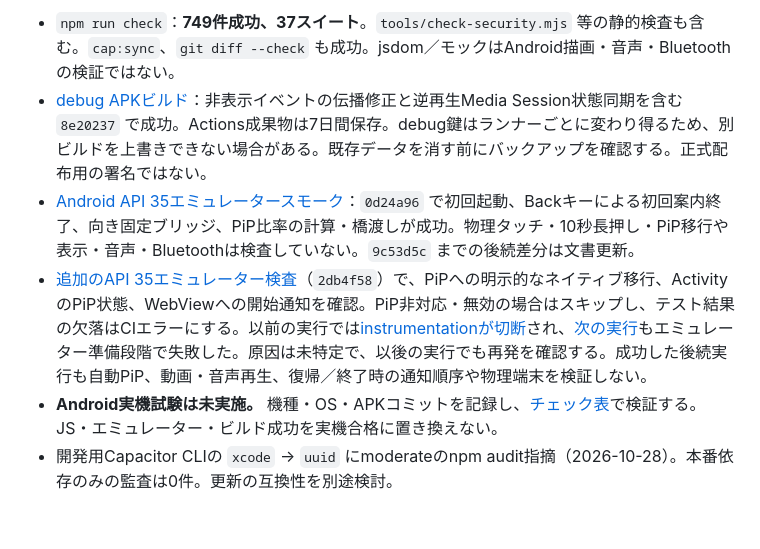
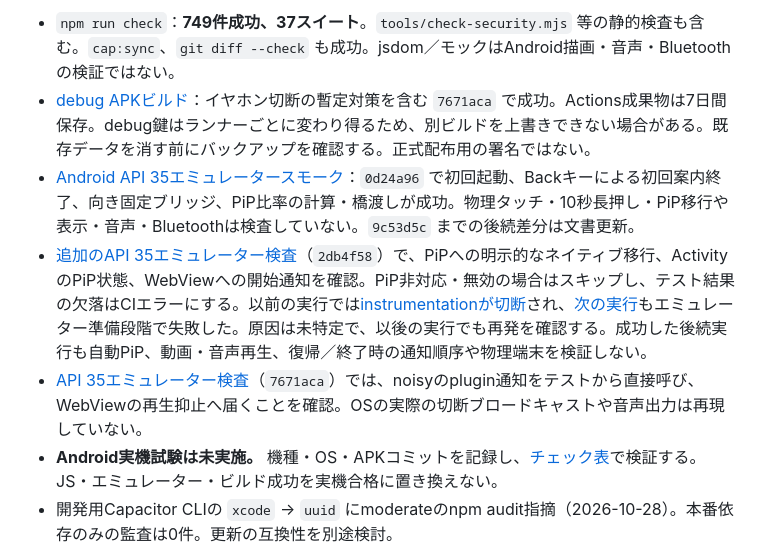
Before and after one commit to TonbokiriRaikiriMuramasa-Taikoubou/trk-apk, a Markdown page: docs/HANDOFF.md, the part around the change. Drawn GitHub-style; blank space fills up the shorter version.

Commit message:
Record audio disconnect build and emulator results
Co-authored-by: arena-agent <297053741+arena-agent@users.noreply.github.com>

```diff
--- a/docs/HANDOFF.md
+++ b/docs/HANDOFF.md
@@ -59,9 +59,10 @@ cd android && ./gradlew assembleDebug
 `android/` は生成済みなので `cap:add:android` は再実行しない。`cap:sync` はGit管理外の `mobile-web/` と `android/app/src/main/assets/public/` を再生成。`assets/vendor/` は固定依存物で内部の `dist/`・`build/` も必要。変更時は `tools/vendor-lock.json` と `npm run check:vendor:npm` を確認。
 
 - `npm run check`：**749件成功、37スイート**。`tools/check-security.mjs` 等の静的検査も含む。`cap:sync`、`git diff --check` も成功。jsdom／モックはAndroid描画・音声・Bluetoothの検証ではない。
-- [debug APKビルド](https://github.com/TonbokiriRaikiriMuramasa-Taikoubou/trk-apk/actions/runs/40775839685)：非表示イベントの伝播修正と逆再生Media Session状態同期を含む `8e20237` で成功。Actions成果物は7日間保存。debug鍵はランナーごとに変わり得るため、別ビルドを上書きできない場合がある。既存データを消す前にバックアップを確認する。正式配布用の署名ではない。
+- [debug APKビルド](https://github.com/TonbokiriRaikiriMuramasa-Taikoubou/trk-apk/actions/runs/40780138224)：イヤホン切断の暫定対策を含む `7671aca` で成功。Actions成果物は7日間保存。debug鍵はランナーごとに変わり得るため、別ビルドを上書きできない場合がある。既存データを消す前にバックアップを確認する。正式配布用の署名ではない。
 - [Android API 35エミュレータースモーク](https://github.com/TonbokiriRaikiriMuramasa-Taikoubou/trk-apk/actions/runs/40750871895)：`0d24a96` で初回起動、Backキーによる初回案内終了、向き固定ブリッジ、PiP比率の計算・橋渡しが成功。物理タッチ・10秒長押し・PiP移行や表示・音声・Bluetoothは検査していない。`9c53d5c` までの後続差分は文書更新。
 - [追加のAPI 35エミュレーター検査](https://github.com/TonbokiriRaikiriMuramasa-Taikoubou/trk-apk/actions/runs/40755872214)（`2db4f58`）で、PiPへの明示的なネイティブ移行、ActivityのPiP状態、WebViewへの開始通知を確認。PiP非対応・無効の場合はスキップし、テスト結果の欠落はCIエラーにする。以前の実行では[instrumentationが切断](https://github.com/TonbokiriRaikiriMuramasa-Taikoubou/trk-apk/actions/runs/40754911823)され、[次の実行](https://github.com/TonbokiriRaikiriMuramasa-Taikoubou/trk-apk/actions/runs/40755698374)もエミュレーター準備段階で失敗した。原因は未特定で、以後の実行でも再発を確認する。成功した後続実行も自動PiP、動画・音声再生、復帰／終了時の通知順序や物理端末を検証しない。
+- [API 35エミュレーター検査](https://github.com/TonbokiriRaikiriMuramasa-Taikoubou/trk-apk/actions/runs/40780138198)（`7671aca`）では、noisyのplugin通知をテストから直接呼び、WebViewの再生抑止へ届くことを確認。OSの実際の切断ブロードキャストや音声出力は再現していない。
 - **Android実機試験は未実施。** 機種・OS・APKコミットを記録し、[チェック表](ANDROID-DEVICE-CHECKS.md)で検証する。JS・エミュレーター・ビルド成功を実機合格に置き換えない。
 - 開発用Capacitor CLIの `xcode` → `uuid` にmoderateのnpm audit指摘（2026-10-28）。本番依存のみの監査は0件。更新の互換性を別途検討。
 
```
